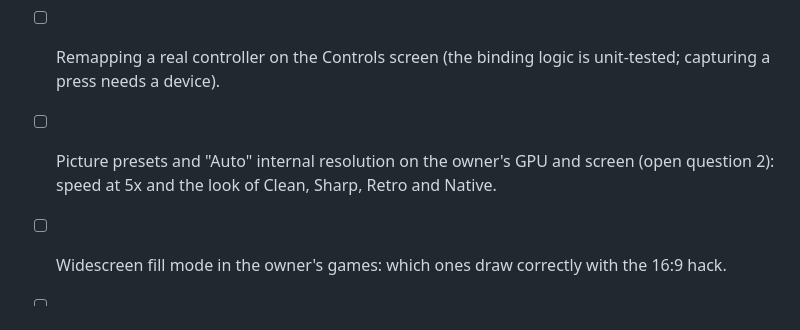
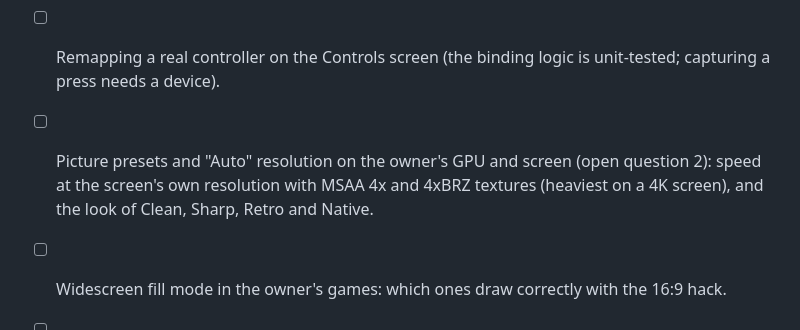
Before and after one commit to WolfsbaneCo/project-prometheus, a Markdown page: docs/verify.md, the part around the change. Rendered like a GitHub page.

```diff
--- a/docs/verify.md
+++ b/docs/verify.md
@@ -27,7 +27,7 @@ Checked so far on Linux with a software GPU (Mesa llvmpipe) and public-domain ho
 - [ ] Sound is clean and in sync in a real game (the audio path is wired and receives the core's samples; never heard).
 - [ ] Physical gamepads: press Start to join, the button layout, rumble, and the owner's N64 controller adapter.
 - [ ] Remapping a real controller on the Controls screen (the binding logic is unit-tested; capturing a press needs a device).
-- [ ] Picture presets and "Auto" internal resolution on the owner's GPU and screen (open question 2): speed at 5x and the look of Clean, Sharp, Retro and Native.
+- [ ] Picture presets and "Auto" resolution on the owner's GPU and screen (open question 2): speed at the screen's own resolution with MSAA 4x and 4xBRZ textures (heaviest on a 4K screen), and the look of Clean, Sharp, Retro and Native.
 - [ ] Widescreen fill mode in the owner's games: which ones draw correctly with the 16:9 hack.
 - [ ] Windows folder and file pickers (O and I on the library screen) and dropping a game file onto the window.
 - [ ] Archives from the owner's own collection open (zip, 7z and RAR5 were checked with a real game; RAR4 only with libarchive's own sample file, because current RAR versions can no longer create RAR4 archives).
```
Also changed, not shown: README.md (+3 -1 lines), docs/decisions/0004-player-architecture.md (+4 -2 lines).
